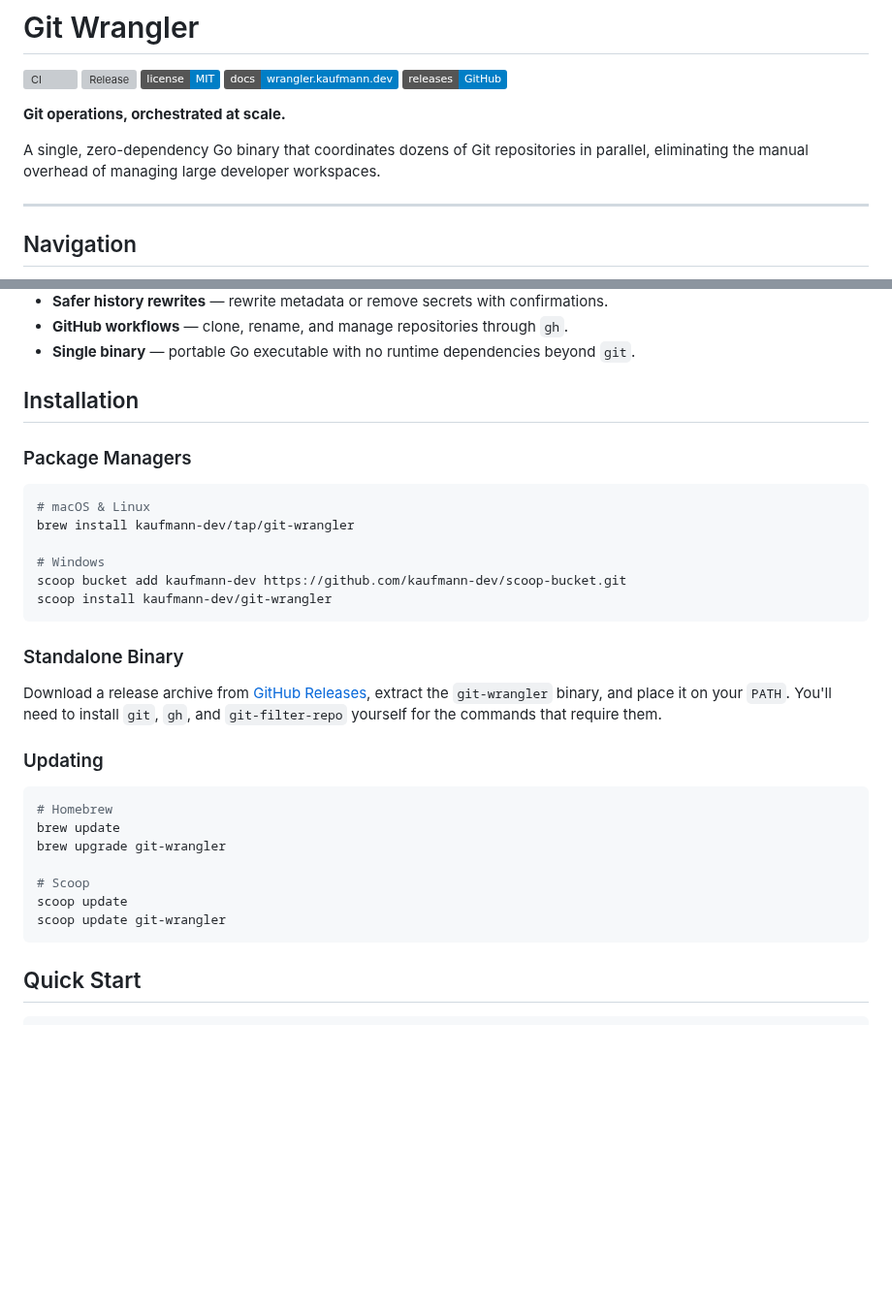
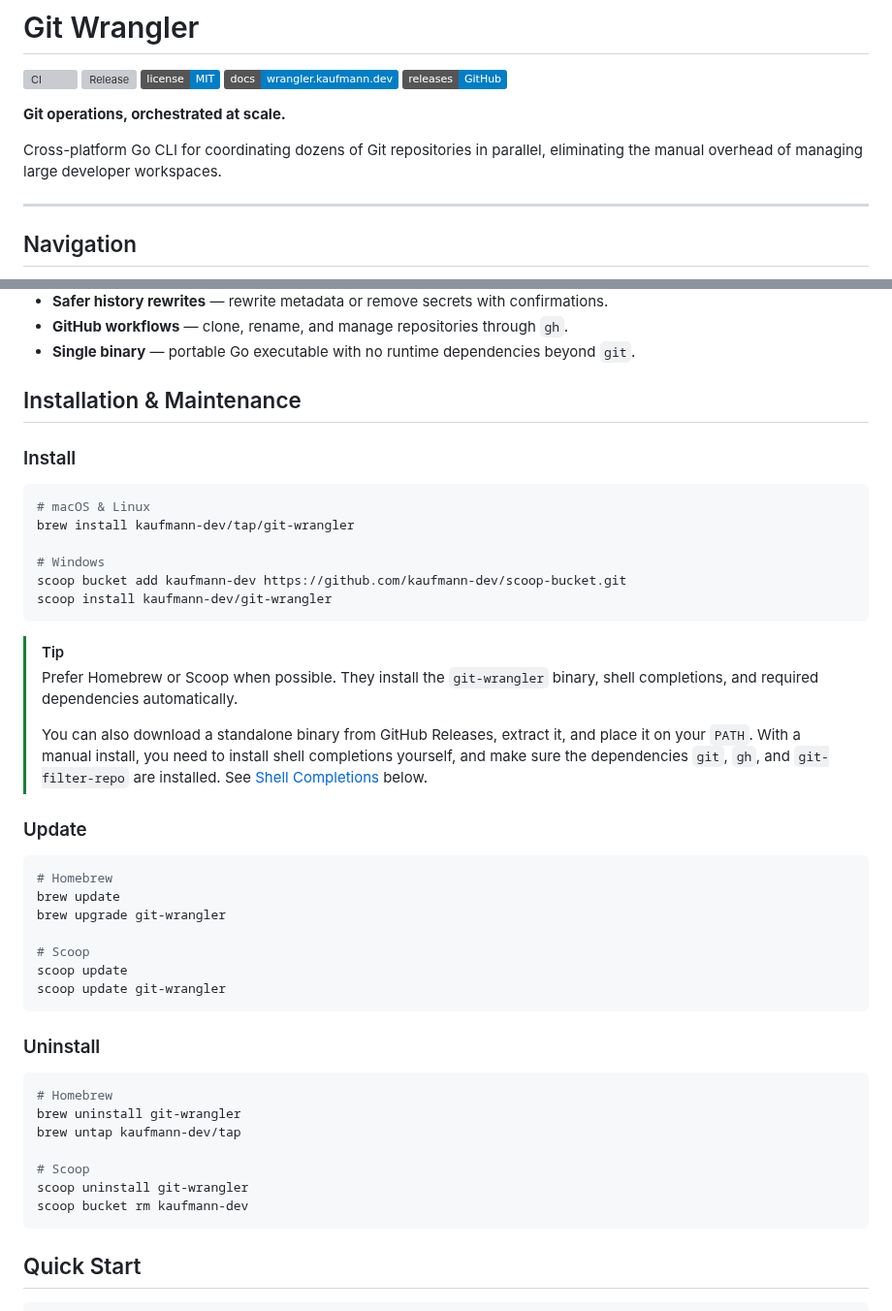
Before and after one commit to kaufmann-dev/git-wrangler, a Markdown page: README.md, 2 parts joined by grey strips. Shown at 97% size. GitHub-like rendering; badges without logos; blank space fills up the shorter version; grey boxes are pictures that could not be loaded.

Commit message:
docs(readme): restructure installation and add management instructions
Expand installation section with separate headings for install, update, and uninstall, and include a tip about package manager advantages.

````diff
--- a/README.md
+++ b/README.md
@@ -8,7 +8,7 @@
 
 **Git operations, orchestrated at scale.**
 
-A single, zero-dependency Go binary that coordinates dozens of Git repositories in parallel, eliminating the manual overhead of managing large developer workspaces.
+Cross-platform Go CLI for coordinating dozens of Git repositories in parallel, eliminating the manual overhead of managing large developer workspaces.
 
 ---
 
@@ -39,9 +39,9 @@ them in one pass, with parallel execution, stable output, and safe defaults.
 - **GitHub workflows** — clone, rename, and manage repositories through `gh`.
 - **Single binary** — portable Go executable with no runtime dependencies beyond `git`.
 
-## Installation
+## Installation & Maintenance
 
-### Package Managers
+### Install
 
 ```bash
 # macOS & Linux
@@ -52,14 +52,16 @@ scoop bucket add kaufmann-dev https://github.com/kaufmann-dev/scoop-bucket.git
 scoop install kaufmann-dev/git-wrangler
 ```
 
-### Standalone Binary
+> [!TIP]
+> Prefer Homebrew or Scoop when possible. They install the `git-wrangler`
+> binary, shell completions, and required dependencies automatically.
+>
+> You can also download a standalone binary from GitHub Releases, extract it,
+> and place it on your `PATH`. With a manual install, you need to install shell
+> completions yourself, and make sure the dependencies `git`, `gh`, and
+> `git-filter-repo` are installed. See [Shell Completions](#shell-completions) below.
 
-Download a release archive from
-[GitHub Releases](https://github.com/kaufmann-dev/git-wrangler/releases), extract
-the `git-wrangler` binary, and place it on your `PATH`. You'll need to install
-`git`, `gh`, and `git-filter-repo` yourself for the commands that require them.
-
-### Updating
+### Update
 
 ```bash
 # Homebrew
@@ -69,6 +71,18 @@ brew upgrade git-wrangler
 # Scoop
 scoop update
 scoop update git-wrangler
+```
+
+### Uninstall
+
+```bash
+# Homebrew
+brew uninstall git-wrangler
+brew untap kaufmann-dev/tap
+
+# Scoop
+scoop uninstall git-wrangler
+scoop bucket rm kaufmann-dev
 ```
 
 ## Quick Start
````
